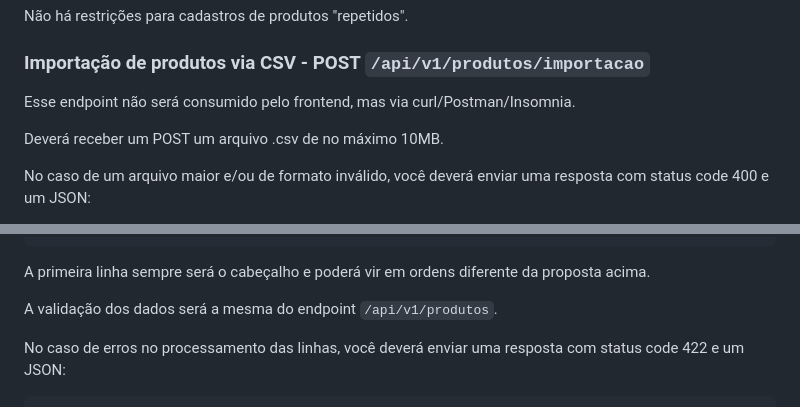
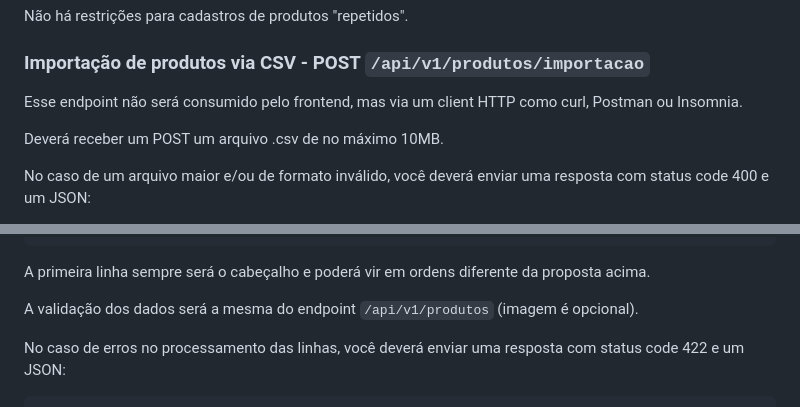
Before and after one commit to FelipeAlmeida06/tagproducts-desafio-fullstack, a Markdown page: README.md, 2 parts joined by grey strips. Drawn GitHub-style.

```diff
--- a/README.md
+++ b/README.md
@@ -161,7 +163,7 @@ Não há restrições para cadastros de produtos "repetidos".
 
 ### Importação de produtos via CSV - POST `/api/v1/produtos/importacao`
 
-Esse endpoint não será consumido pelo frontend, mas via curl/Postman/Insomnia.
+Esse endpoint não será consumido pelo frontend, mas via um client HTTP como curl, Postman ou Insomnia.
 
 Deverá receber um POST um arquivo .csv de no máximo 10MB.
 
@@ -187,7 +189,7 @@
 A primeira linha sempre será o cabeçalho e poderá vir em ordens
 diferente da proposta acima.
 
-A validação dos dados será a mesma do endpoint `/api/v1/produtos`.
+A validação dos dados será a mesma do endpoint `/api/v1/produtos` (imagem é opcional).
 
 No caso de erros no processamento das linhas, você deverá enviar uma resposta com
 status code 422 e um JSON:
```
Also changed, not shown: other parts of README.md (+8 -14 lines).
